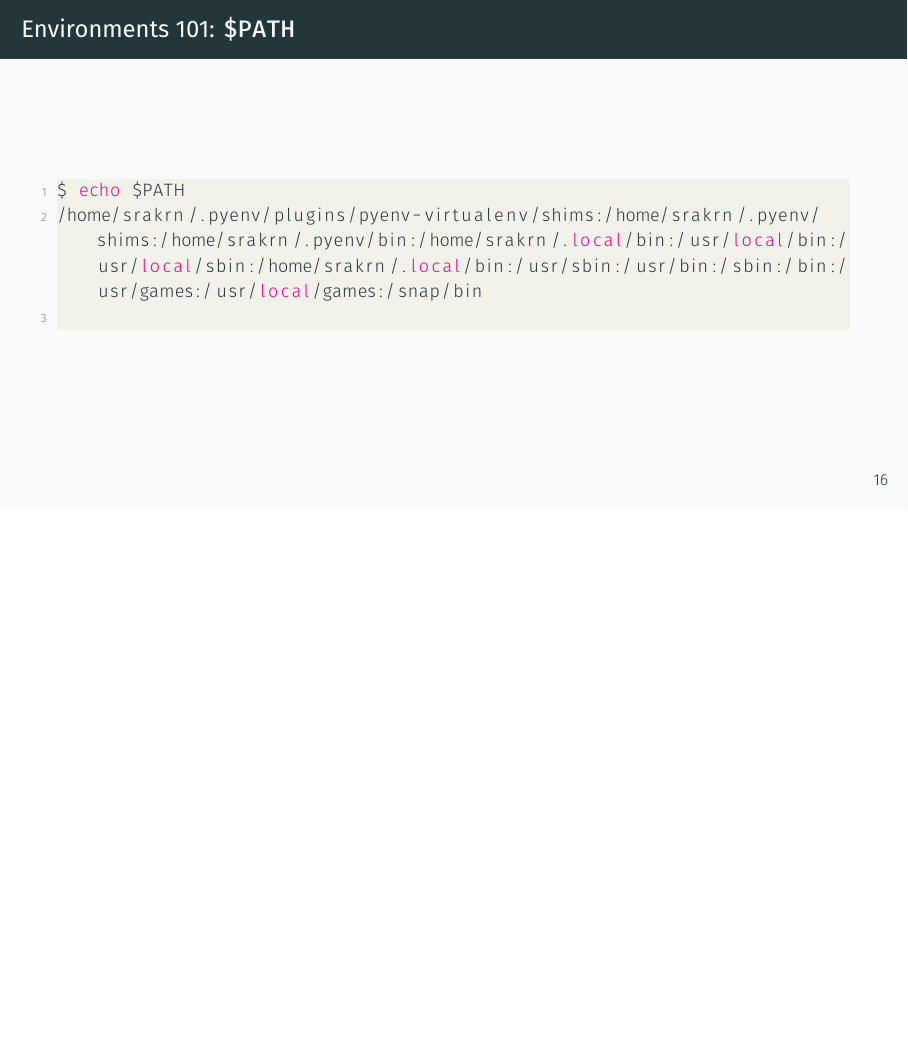
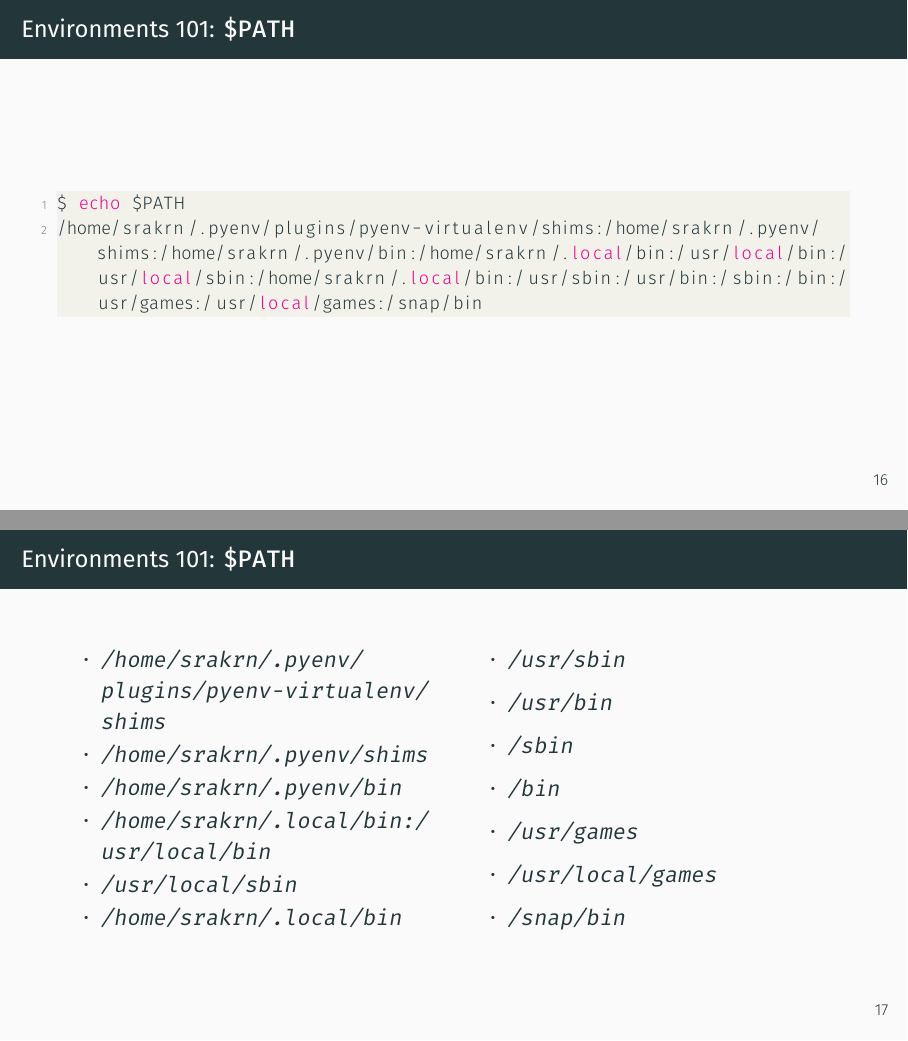
Before and after one commit to srakrn/fundamental-python-for-data-science, LaTeX slides (slides/python-for-data-science.tex): page 19 of 19 before the commit and pages 19 and 33 of 33 after it, the two joined at a grey line, the shorter picture padded with empty space. Compiled offline with XeLaTeX; a missing font is replaced by an installed copy or a similar font.

Commit message:
List of my PATHs, bug fix on first slide

```diff
--- a/slides/python-for-data-science.tex
+++ b/slides/python-for-data-science.tex
@@ -12,6 +12,8 @@
 \usepackage{multicol}
 \usepackage{tikz}
 \usepackage{listings}
+\usepackage{multicol}
+
 
 \usetheme{metropolis}
 \XeTeXlinebreaklocale "th_TH"
@@ -38,6 +40,7 @@
     showspaces=false,
     showstringspaces=false,
     showtabs=false,
+    showlines=false,
     tabsize=4
 }
 
@@ -209,8 +212,27 @@
     \frametitle{Environments 101: \texttt{\$PATH}}
     \begin{lstlisting}[style=defaultstyle, language=bash]
 $ echo $PATH
-/home/srakrn/.pyenv/plugins/pyenv-virtualenv/shims:/home/srakrn/.pyenv/shims:/home/srakrn/.pyenv/bin:/home/srakrn/.local/bin:/usr/local/bin:/usr/local/sbin:/home/srakrn/.local/bin:/usr/sbin:/usr/bin:/sbin:/bin:/usr/games:/usr/local/games:/snap/bin
-    \end{lstlisting}
+/home/srakrn/.pyenv/plugins/pyenv-virtualenv/shims:/home/srakrn/.pyenv/shims:/home/srakrn/.pyenv/bin:/home/srakrn/.local/bin:/usr/local/bin:/usr/local/sbin:/home/srakrn/.local/bin:/usr/sbin:/usr/bin:/sbin:/bin:/usr/games:/usr/local/games:/snap/bin\end{lstlisting}
 \end{frame}
 
+\begin{frame}[fragile]
+    \frametitle{Environments 101: \texttt{\$PATH}}
+    \begin{multicols}{2}
+        \begin{itemize}[<+(1)->]
+            \item \texttt{/home/srakrn/.pyenv/plugins/pyenv-virtualenv/shims}
+            \item \texttt{/home/srakrn/.pyenv/shims}
+            \item \texttt{/home/srakrn/.pyenv/bin}
+            \item \texttt{/home/srakrn/.local/bin:/usr/local/bin}
+            \item \texttt{/usr/local/sbin}
+            \item \texttt{/home/srakrn/.local/bin}
+            \item \texttt{/usr/sbin}
+            \item \texttt{/usr/bin}
+            \item \texttt{/sbin}
+            \item \texttt{/bin}
+            \item \texttt{/usr/games}
+            \item \texttt{/usr/local/games}
+            \item \texttt{/snap/bin}
+        \end{itemize}
+    \end{multicols}
+\end{frame}
 \end{document}
```
Also changed, not shown: slides/python-for-data-science.pdf, 5 other files.
